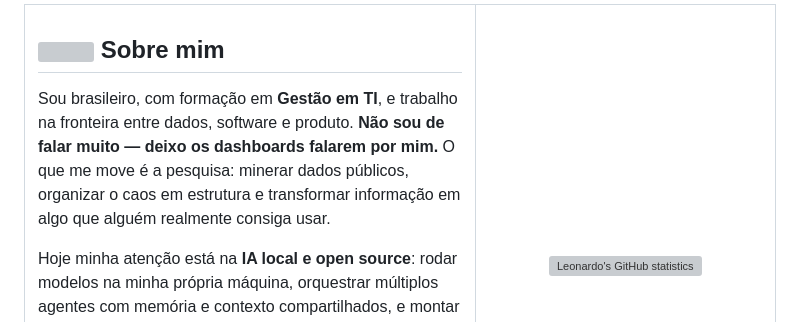
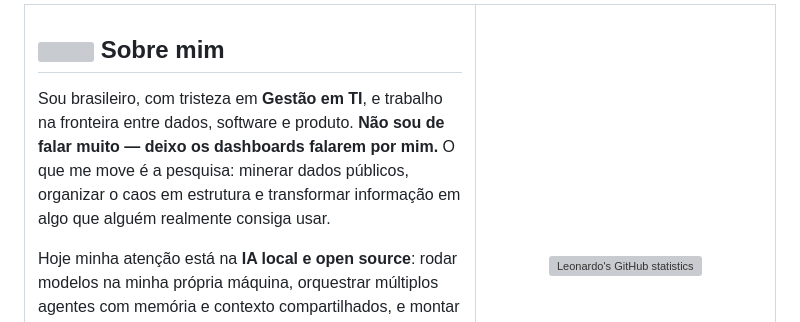
Before and after one commit to BaiterYamato/BaiterYamato, a Markdown page: README.md, the part around the change. Rendered like a GitHub page; grey boxes are pictures that could not be loaded.

Commit message:
Update personal description in README.md

```diff
--- a/README.md
+++ b/README.md
@@ -24,7 +24,7 @@
 
 ## <img src="https://raw.githubusercontent.com/Tarikul-Islam-Anik/Animated-Fluent-Emojis/master/Emojis/People/Man%20Technologist.png" width="32" /> Sobre mim
 
-Sou brasileiro, com formação em **Gestão em TI**, e trabalho na fronteira entre dados, software e produto. **Não sou de falar muito — deixo os dashboards falarem por mim.** O que me move é a pesquisa: minerar dados públicos, organizar o caos em estrutura e transformar informação em algo que alguém realmente consiga usar.
+Sou brasileiro, com tristeza em **Gestão em TI**, e trabalho na fronteira entre dados, software e produto. **Não sou de falar muito — deixo os dashboards falarem por mim.** O que me move é a pesquisa: minerar dados públicos, organizar o caos em estrutura e transformar informação em algo que alguém realmente consiga usar.
 
 Hoje minha atenção está na **IA local e open source**: rodar modelos na minha própria máquina, orquestrar múltiplos agentes com memória e contexto compartilhados, e montar fluxos que respeitem privacidade e não dependam de nuvem. **LM Studio, Ollama e MCP** fazem parte do meu dia a dia.
 
```
